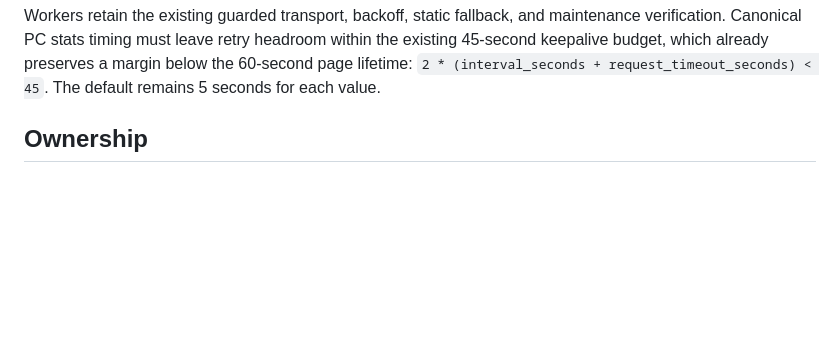
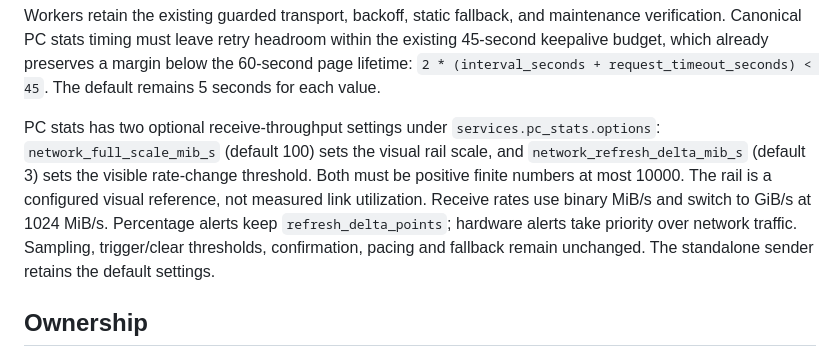
Before and after one commit to The-Osprey1/DriftMatrix, a Markdown page: docs/workers.md, the part around the change. Drawn GitHub-style; blank space fills up the shorter version.

Commit message:
feat: show receive throughput with correct units and reliable refresh

```diff
--- a/docs/workers.md
+++ b/docs/workers.md
@@ -19,6 +19,16 @@ def run_worker(config: DriftMatrixConfig, stop_event: threading.Event) -> int:
 | `drift_link` | `drift_ecosystem` | Creates the hotkey owner's message queue before posting `WM_QUIT`, unregisters hotkeys, joins listener and event-bus work, closes its session |
 
 Workers retain the existing guarded transport, backoff, static fallback, and maintenance verification. Canonical PC stats timing must leave retry headroom within the existing 45-second keepalive budget, which already preserves a margin below the 60-second page lifetime: `2 * (interval_seconds + request_timeout_seconds) < 45`. The default remains 5 seconds for each value.
+
+PC stats has two optional receive-throughput settings under
+`services.pc_stats.options`: `network_full_scale_mib_s` (default 100) sets the
+visual rail scale, and `network_refresh_delta_mib_s` (default 3) sets the visible
+rate-change threshold. Both must be positive finite numbers at most 10000.
+The rail is a configured visual reference, not measured link utilization.
+Receive rates use binary MiB/s and switch to GiB/s at 1024 MiB/s. Percentage
+alerts keep `refresh_delta_points`; hardware alerts take priority over network
+traffic. Sampling, trigger/clear thresholds, confirmation, pacing and fallback
+remain unchanged. The standalone sender retains the default settings.
 
 ## Ownership
 
```
Also changed, not shown: APP_OVERHAUL.md (+9 -1 lines), NETWORK_OVERHAUL.md (added, +95 -0 lines), figures/network-overhaul/review.gif (added), figures/network-overhaul/review.png (added), 11 other files.
